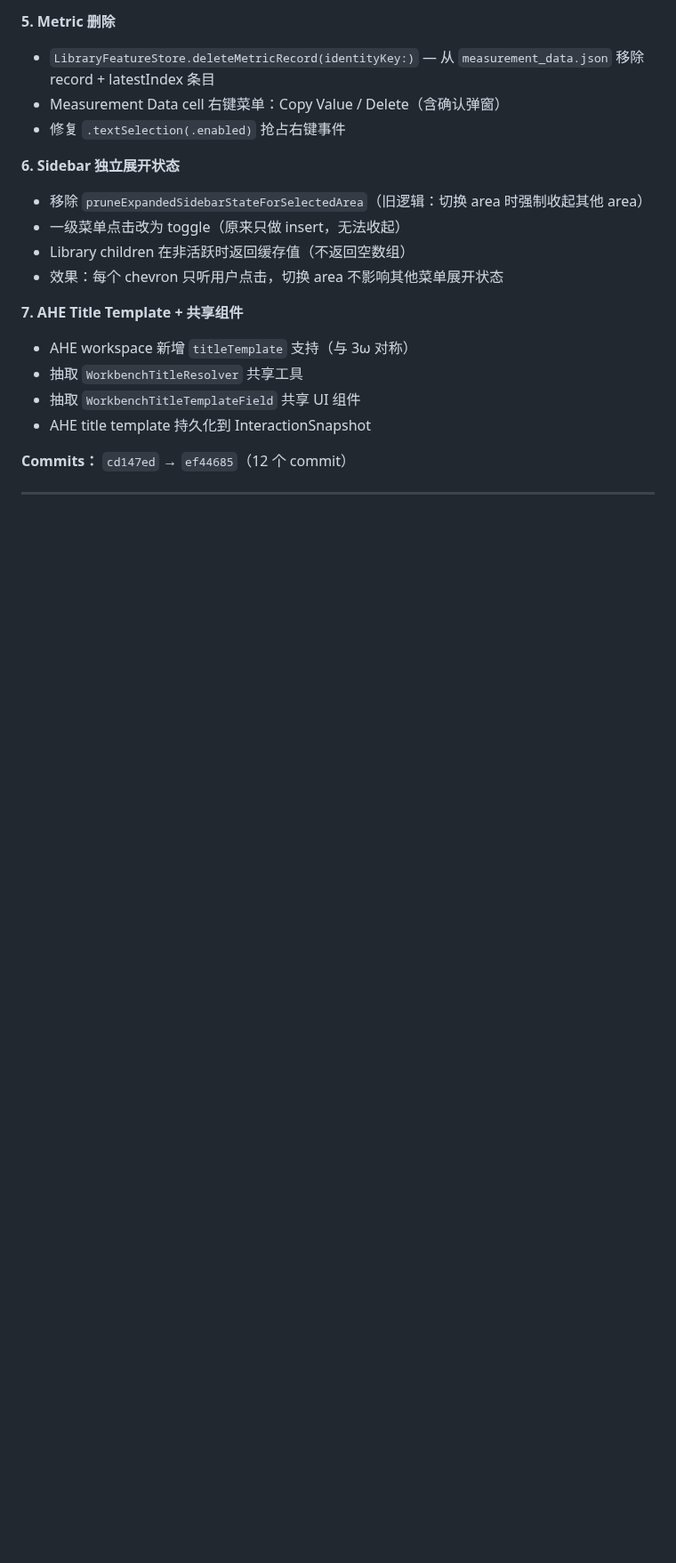
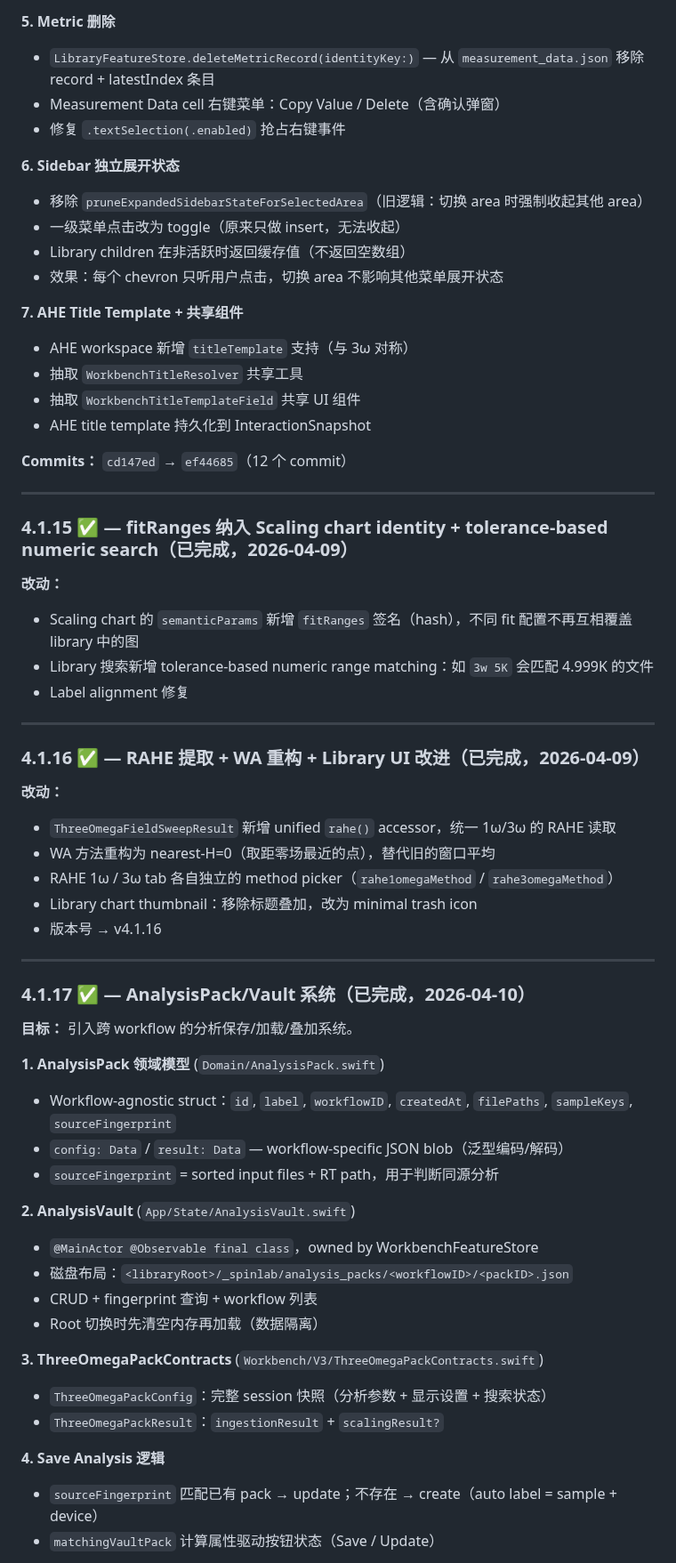
Before and after one commit to Jiaze-Li/SpinLab, a Markdown page: docs/plans/V4_ROADMAP.md, the part around one of its changes. Shown at 89% size. Drawn GitHub-style; blank space fills up the shorter version.

```diff
--- a/docs/plans/V4_ROADMAP.md
+++ b/docs/plans/V4_ROADMAP.md
@@ -449,3 +452,50 @@ Workbench 参数必须来自 sidecar conditions（用户在 Import 时确认的
 
 ---
 
+### 4.1.15 ✅ — fitRanges 纳入 Scaling chart identity + tolerance-based numeric search（已完成，2026-04-09）
+
+**改动：**
+- Scaling chart 的 `semanticParams` 新增 `fitRanges` 签名（hash），不同 fit 配置不再互相覆盖 library 中的图
+- Library 搜索新增 tolerance-based numeric range matching：如 `3w 5K` 会匹配 4.999K 的文件
+- Label alignment 修复
+
+---
+
+### 4.1.16 ✅ — RAHE 提取 + WA 重构 + Library UI 改进（已完成，2026-04-09）
+
+**改动：**
+- `ThreeOmegaFieldSweepResult` 新增 unified `rahe()` accessor，统一 1ω/3ω 的 RAHE 读取
+- WA 方法重构为 nearest-H=0（取距零场最近的点），替代旧的窗口平均
+- RAHE 1ω / 3ω tab 各自独立的 method picker（`rahe1omegaMethod` / `rahe3omegaMethod`）
+- Library chart thumbnail：移除标题叠加，改为 minimal trash icon
+- 版本号 → v4.1.16
+
+---
+
+### 4.1.17 ✅ — AnalysisPack/Vault 系统（已完成，2026-04-10）
+
+**目标：** 引入跨 workflow 的分析保存/加载/叠加系统。
+
+**1. AnalysisPack 领域模型** (`Domain/AnalysisPack.swift`)
+
+- Workflow-agnostic struct：`id`, `label`, `workflowID`, `createdAt`, `filePaths`, `sampleKeys`, `sourceFingerprint`
+- `config: Data` / `result: Data` — workflow-specific JSON blob（泛型编码/解码）
+- `sourceFingerprint` = sorted input files + RT path，用于判断同源分析
+
+**2. AnalysisVault** (`App/State/AnalysisVault.swift`)
+
+- `@MainActor @Observable final class`，owned by WorkbenchFeatureStore
+- 磁盘布局：`<libraryRoot>/_spinlab/analysis_packs/<workflowID>/<packID>.json`
+- CRUD + fingerprint 查询 + workflow 列表
+- Root 切换时先清空内存再加载（数据隔离）
+
+**3. ThreeOmegaPackContracts** (`Workbench/V3/ThreeOmegaPackContracts.swift`)
+
+- `ThreeOmegaPackConfig`：完整 session 快照（分析参数 + 显示设置 + 搜索状态）
+- `ThreeOmegaPackResult`：`ingestionResult` + `scalingResult?`
+
+**4. Save Analysis 逻辑**
+
+- `sourceFingerprint` 匹配已有 pack → update；不存在 → create（auto label = sample + device）
+- `matchingVaultPack` 计算属性驱动按钮状态（Save / Update）
+
```
Also changed, not shown: other parts of docs/plans/V4_ROADMAP.md (+46 -6 lines).
